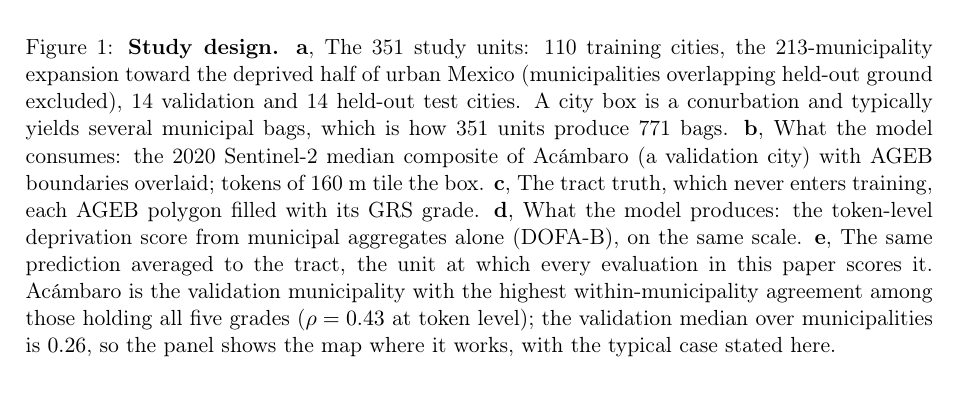
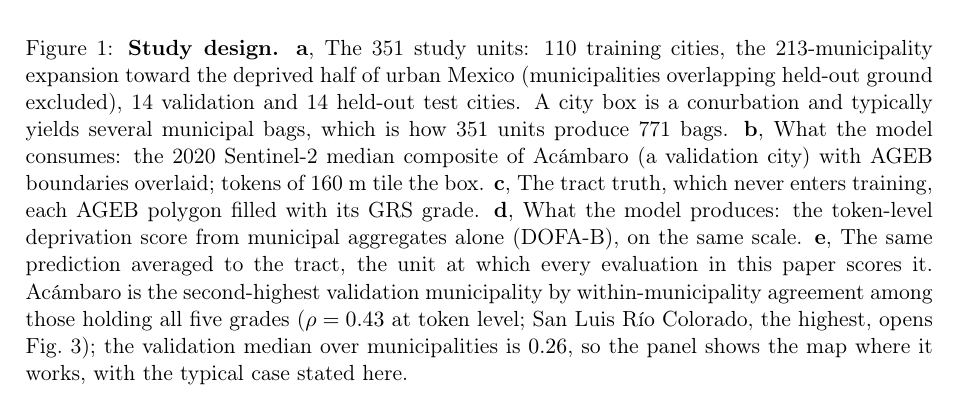
Before and after one commit to dagoPA/sat-insight, a LaTeX paper (docs/manuscript/main.tex): part of page 4 of 29, cut so that both start at the same text. Compiled offline with pdfLaTeX.

Commit message:
Pie de la Figura 1: Acámbaro es el segundo municipio con cinco grados por concordancia; el primero abre la galería

```diff
--- a/docs/manuscript/main.tex
+++ b/docs/manuscript/main.tex
@@ -144,9 +144,9 @@ model consumes: the 2020 Sentinel-2 median composite of Ac\'ambaro (a validation
 with AGEB boundaries overlaid; tokens of 160 m tile the box. \textbf{c}, The tract
 truth, which never enters training, each AGEB polygon filled with its GRS grade. \textbf{d}, What the model
 produces: the token-level deprivation score from municipal aggregates alone (DOFA-B), on the same scale. \textbf{e}, The same prediction averaged to the tract, the unit at which every
-evaluation in this paper scores it. Ac\'ambaro is the validation municipality with the
-highest within-municipality agreement among those holding all five grades ($\rho =
-0.43$ at token level); the validation median over municipalities is $0.26$, so the panel
+evaluation in this paper scores it. Ac\'ambaro is the second-highest validation municipality by
+within-municipality agreement among those holding all five grades ($\rho = 0.43$ at
+token level; San Luis R\'io Colorado, the highest, opens Fig.~\ref{fig:gallery}); the validation median over municipalities is $0.26$, so the panel
 shows the map where it works, with the typical case stated here.}
 \label{fig:design}
 \end{figure}
```
